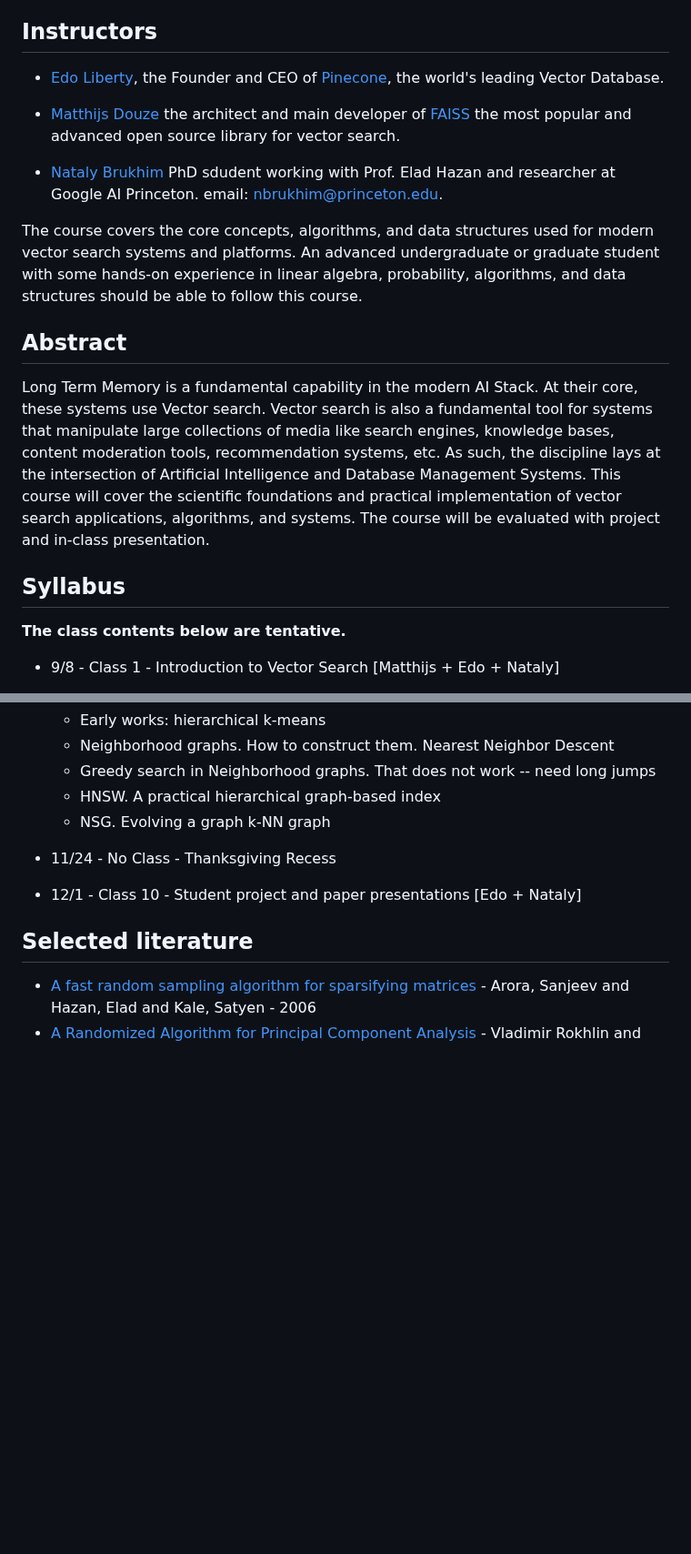
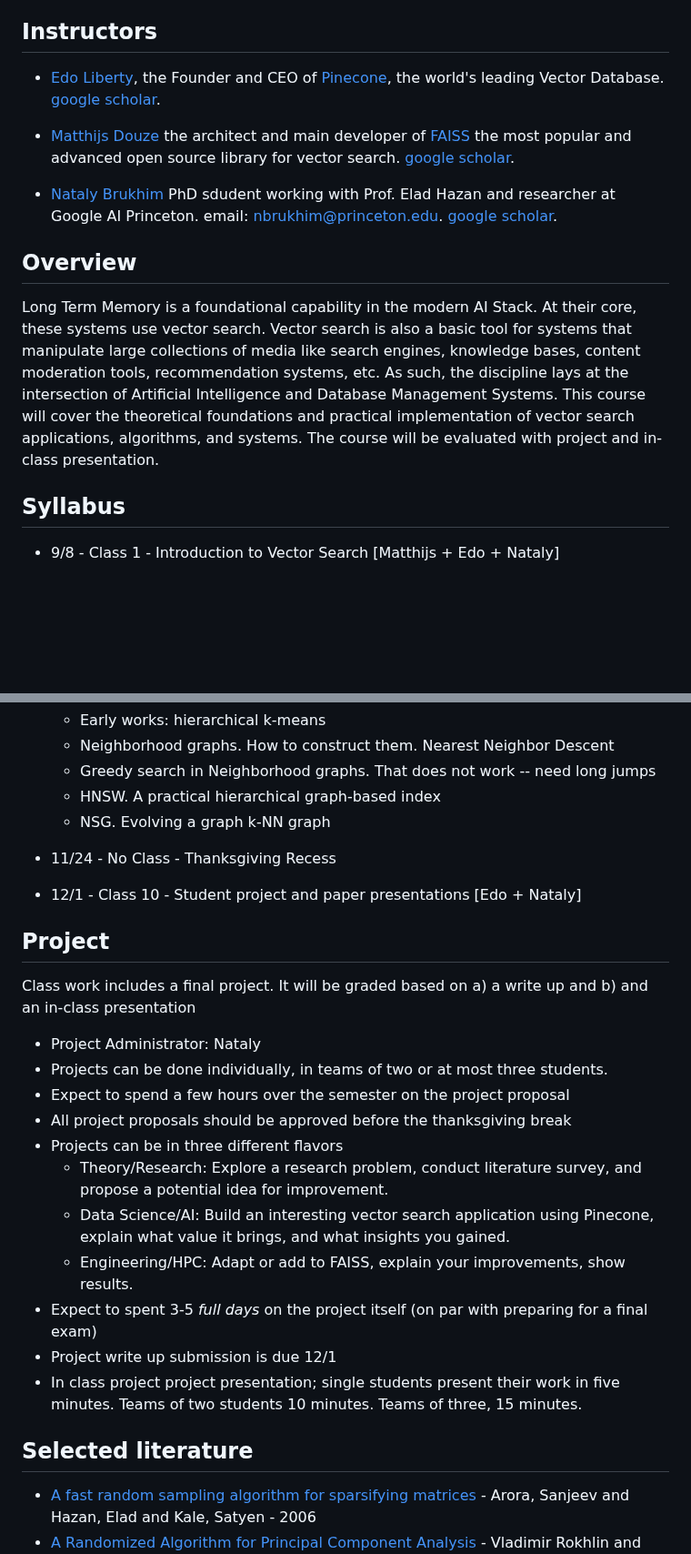
Before and after one commit to edoliberty/vector-search-class-notes, a Markdown page: README.md, 2 parts joined by grey strips. Shown at 91% size. GitHub-like rendering; blank space fills up the shorter version.

Commit message:
adds project

```diff
--- a/README.md
+++ b/README.md
@@ -4,24 +4,18 @@
 
 ## Instructors
 
-* [Edo Liberty](https://scholar.google.com/citations?user=QHS_pZAAAAAJ&hl=en), the Founder and CEO of [Pinecone](https://www.pinecone.io), the world's leading Vector Database.
+* [Edo Liberty](www.edoliberty.com), the Founder and CEO of [Pinecone](https://www.pinecone.io), the world's leading Vector Database. [google scholar](https://scholar.google.com/citations?user=QHS_pZAAAAAJ&hl=en).
 
-* [Matthijs Douze](https://scholar.google.com/citations?user=0eFZtREAAAAJ&hl=en]) the architect and main developer of [FAISS](https://github.com/facebookresearch/faiss) the most popular and advanced open source library for vector search.
-* [Nataly Brukhim](https://www.cs.princeton.edu/~nbrukhim/) PhD sdudent working with Prof. Elad Hazan and researcher at Google AI Princeton. email: nbrukhim@princeton.edu.
+* [Matthijs Douze](https://ai.meta.com/people/matthijs-douze/) the architect and main developer of [FAISS](https://github.com/facebookresearch/faiss) the most popular and advanced open source library for vector search. [google scholar](https://scholar.google.com/citations?user=0eFZtREAAAAJ&hl=en).
 
-The course covers the core concepts, algorithms, and data structures used for modern vector search systems and platforms. An advanced undergraduate or graduate student with some hands-on experience in linear algebra, probability, algorithms, and data structures should be able to follow this course.
+* [Nataly Brukhim](https://www.cs.princeton.edu/~nbrukhim/) PhD sdudent working with Prof. Elad Hazan and researcher at Google AI Princeton. email: nbrukhim@princeton.edu. [google scholar](https://scholar.google.com/citations?user=jZwEDZoAAAAJ&hl=en).
 
 
-## Abstract
-Long Term Memory is a fundamental capability in the modern AI Stack. At their core, these systems use Vector search. Vector search is also a fundamental tool for systems that manipulate large collections of media like search engines, knowledge bases, content moderation tools, recommendation systems, etc. As such, the discipline lays at the intersection of Artificial Intelligence and Database Management Systems. This course will cover the scientific foundations and practical implementation of vector search applications, algorithms, and systems. The course will be evaluated with project and in-class presentation.
+## Overview
+Long Term Memory is a foundational capability in the modern AI Stack. At their core, these systems use vector search. Vector search is also a basic tool for systems that manipulate large collections of media like search engines, knowledge bases, content moderation tools, recommendation systems, etc. As such, the discipline lays at the intersection of Artificial Intelligence and Database Management Systems. This course will cover the theoretical foundations and practical implementation of vector search applications, algorithms, and systems. The course will be evaluated with project and in-class presentation.
 
 
 ## Syllabus
-
-**The class contents below are tentative.**
-
-
-
 
 * 9/8 - Class 1 - Introduction to Vector Search [Matthijs + Edo + Nataly]
 	* Intro to the course: Topic, Schedule, Project, Grading, ...
@@ -109,6 +103,23 @@ Long Term Memory is a fundamental capability in the modern AI Stack. At their co
 * 12/1 - Class 10 - Student project and paper presentations [Edo + Nataly]
 
 
+## Project
+
+Class work includes a final project. It will be graded based on a) a write up and b) and an in-class presentation
+
+* Project Administrator: Nataly
+* Projects can be done individually, in teams of two or at most three students.
+* Expect to spend a few hours over the semester on the project proposal
+* All project proposals should be approved before the thanksgiving break
+* Projects can be in three different flavors
+  * Theory/Research: Explore a research problem, conduct literature survey, and propose a potential idea for improvement.
+  * Data Science/AI: Build an interesting vector search application using Pinecone, explain what value it brings, and what insights you gained.
+  * Engineering/HPC: Adapt or add to FAISS, explain your improvements,  show results.
+* Expect to spent 3-5 _full days_ on the project itself (on par with preparing for a final exam)
+* Project write up submission is due 12/1
+* In class project project presentation; single students present their work in five minutes. Teams of two students 10 minutes. Teams of three, 15 minutes.
+
+
 ## Selected literature
 
 * [A fast random sampling algorithm for sparsifying matrices](http://dx.doi.org/10.1007/11830924_26) - Arora, Sanjeev and Hazan, Elad and Kale, Satyen - 2006
```
